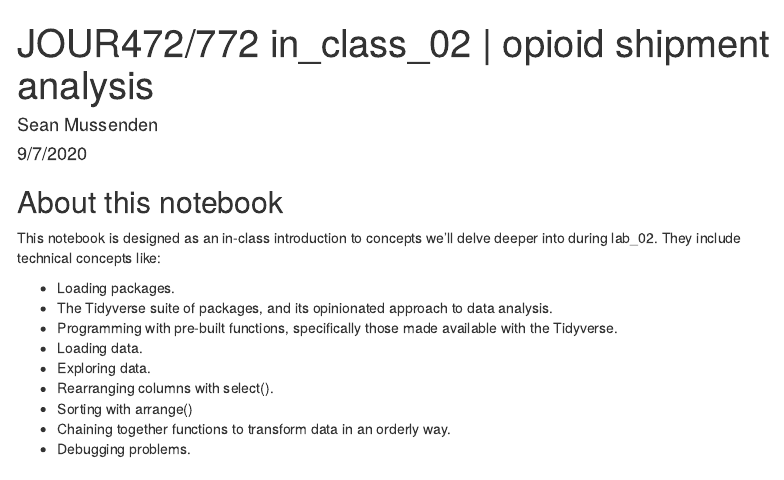
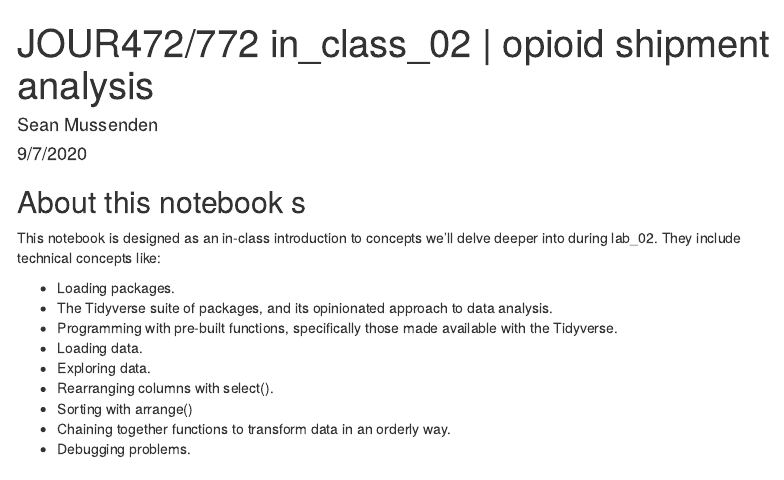
Before and after one commit to rkobell/RK_Fall2020_DataJournalism, an R Markdown document (in_class/in_class02/in_class_02.Rmd): the page in a window 1100 px wide, from its top. Rendered offline with R 4.5, knitr and Pandoc, with nearby package versions; menus at the side of the page are left out.

Commit message:
new version class 2

````diff
--- a/in_class/in_class02/in_class_02.Rmd
+++ b/in_class/in_class02/in_class_02.Rmd
@@ -13,7 +13,7 @@ output:
 knitr::opts_chunk$set(echo = TRUE)
 ```
 
-## About this notebook
+## About this notebook s
 
 This notebook is designed as an in-class introduction to concepts we'll delve deeper into during lab_02.  They include technical concepts like:
 
````
